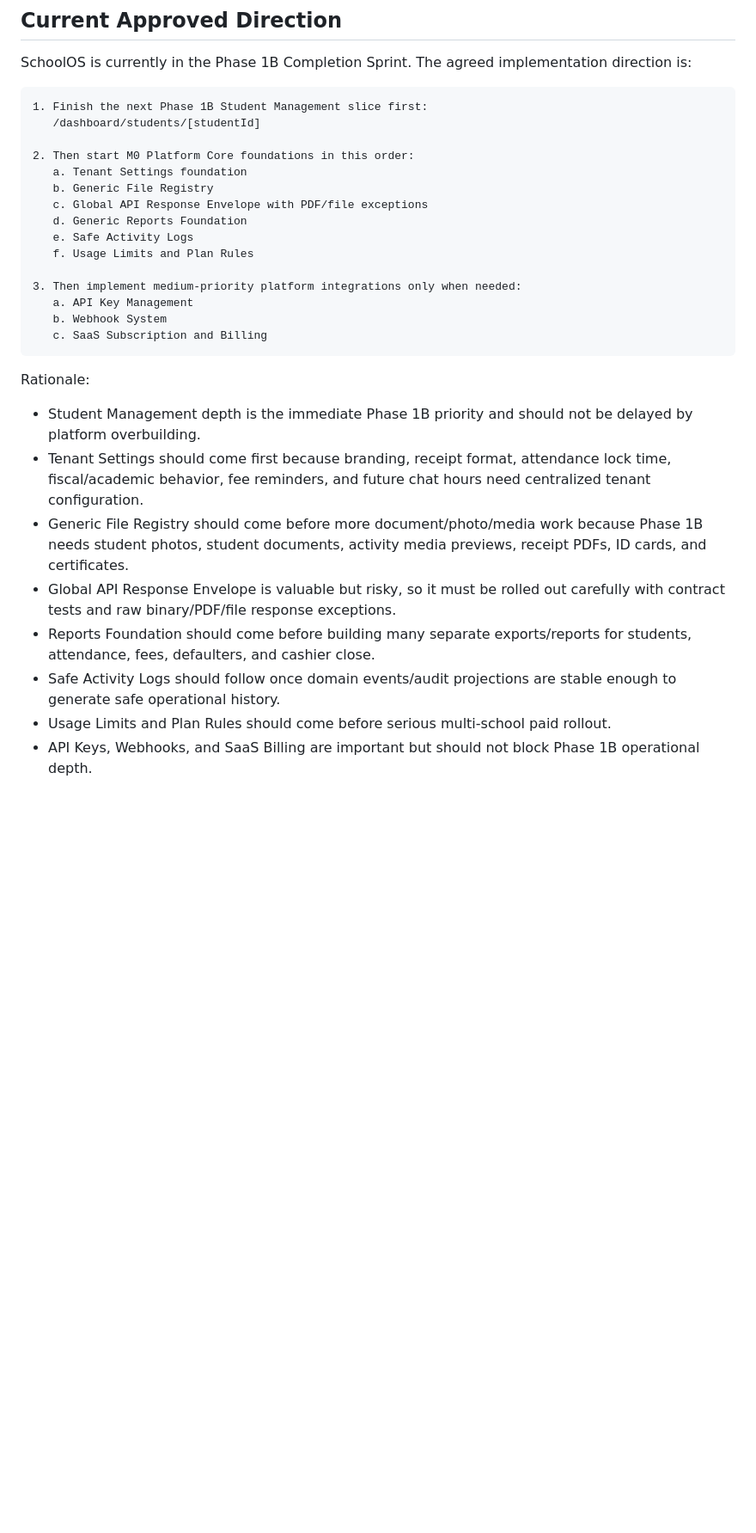
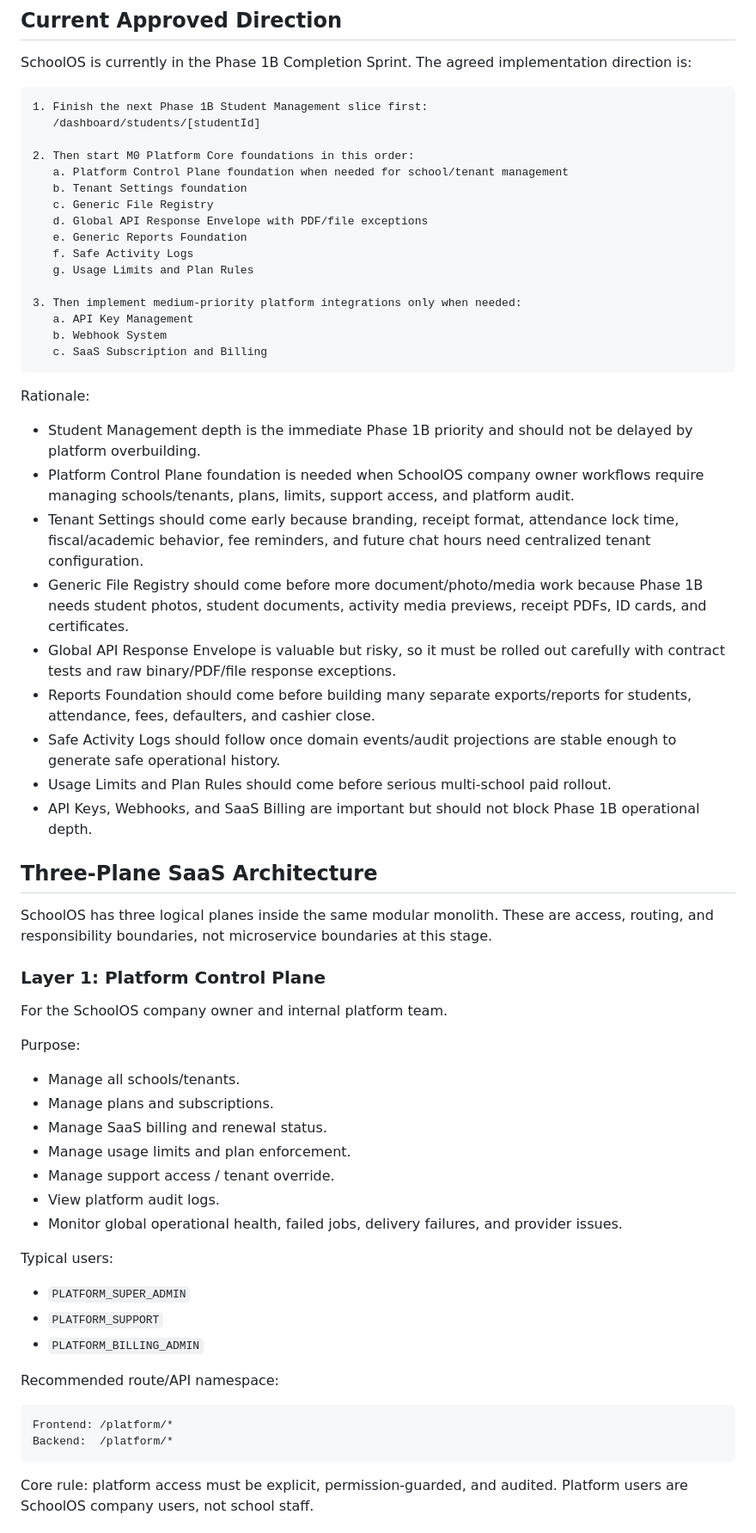
Before and after one commit to erwinshrestha17/SchoolOS, a Markdown page: docs/project/SCHOOLOS_PLATFORM_CORE_MEMORY.md, the part around one of its changes. Shown at 86% size. Drawn GitHub-style; blank space fills up the shorter version.

Commit message:
docs: add three-plane model to platform core memory

````diff
--- a/docs/project/SCHOOLOS_PLATFORM_CORE_MEMORY.md
+++ b/docs/project/SCHOOLOS_PLATFORM_CORE_MEMORY.md
@@ -18,12 +18,13 @@ SchoolOS is currently in the Phase 1B Completion Sprint. The agreed implementati
    /dashboard/students/[studentId]
 
 2. Then start M0 Platform Core foundations in this order:
-   a. Tenant Settings foundation
-   b. Generic File Registry
-   c. Global API Response Envelope with PDF/file exceptions
-   d. Generic Reports Foundation
-   e. Safe Activity Logs
-   f. Usage Limits and Plan Rules
+   a. Platform Control Plane foundation when needed for school/tenant management
+   b. Tenant Settings foundation
+   c. Generic File Registry
+   d. Global API Response Envelope with PDF/file exceptions
+   e. Generic Reports Foundation
+   f. Safe Activity Logs
+   g. Usage Limits and Plan Rules
 
 3. Then implement medium-priority platform integrations only when needed:
    a. API Key Management
@@ -34,10 +35,45 @@ SchoolOS is currently in the Phase 1B Completion Sprint. The agreed implementati
 Rationale:
 
 - Student Management depth is the immediate Phase 1B priority and should not be delayed by platform overbuilding.
-- Tenant Settings should come first because branding, receipt format, attendance lock time, fiscal/academic behavior, fee reminders, and future chat hours need centralized tenant configuration.
+- Platform Control Plane foundation is needed when SchoolOS company owner workflows require managing schools/tenants, plans, limits, support access, and platform audit.
+- Tenant Settings should come early because branding, receipt format, attendance lock time, fiscal/academic behavior, fee reminders, and future chat hours need centralized tenant configuration.
 - Generic File Registry should come before more document/photo/media work because Phase 1B needs student photos, student documents, activity media previews, receipt PDFs, ID cards, and certificates.
 - Global API Response Envelope is valuable but risky, so it must be rolled out carefully with contract tests and raw binary/PDF/file response exceptions.
 - Reports Foundation should come before building many separate exports/reports for students, attendance, fees, defaulters, and cashier close.
 - Safe Activity Logs should follow once domain events/audit projections are stable enough to generate safe operational history.
 - Usage Limits and Plan Rules should come before serious multi-school paid rollout.
 - API Keys, Webhooks, and SaaS Billing are important but should not block Phase 1B operational depth.
+
+## Three-Plane SaaS Architecture
+
+SchoolOS has three logical planes inside the same modular monolith. These are access, routing, and responsibility boundaries, not microservice boundaries at this stage.
+
+### Layer 1: Platform Control Plane
+
+For the SchoolOS company owner and internal platform team.
+
+Purpose:
+
+- Manage all schools/tenants.
+- Manage plans and subscriptions.
+- Manage SaaS billing and renewal status.
+- Manage usage limits and plan enforcement.
+- Manage support access / tenant override.
+- View platform audit logs.
+- Monitor global operational health, failed jobs, delivery failures, and provider issues.
+
+Typical users:
+
+- `PLATFORM_SUPER_ADMIN`
+- `PLATFORM_SUPPORT`
+- `PLATFORM_BILLING_ADMIN`
+
+Recommended route/API namespace:
+
+```text
+Frontend: /platform/*
+Backend:  /platform/*
+```
+
+Core rule: platform access must be explicit, permission-guarded, and audited. Platform users are SchoolOS company users, not school staff.
+
````
Also changed, not shown: other parts of docs/project/SCHOOLOS_PLATFORM_CORE_MEMORY.md (+131 -27 lines).
